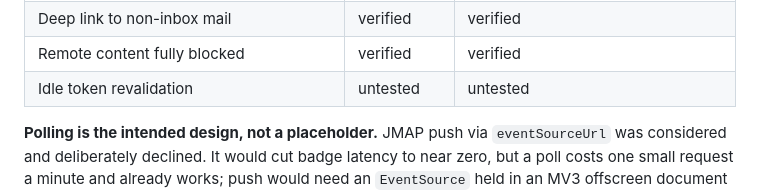
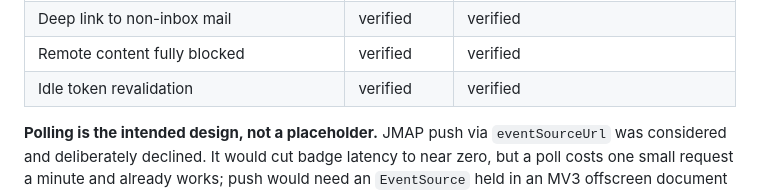
Before and after one commit to ikryten/fastmail-notifier, a Markdown page: README.md, the part around the change. GitHub-like rendering.

Commit message:
Record idle token revalidation as verified
Confirmed by hand: with nothing watched and a warm session cache, a token
revoked server-side is still noticed, and the toolbar click reaches Options
rather than webmail.

That was the last untested row -- every behaviour in the status table has now
been checked in a real browser, not only against the mocked server.

Co-Authored-By: Claude Opus 5 (1M context) <noreply@anthropic.com>
Claude-Session: https://claude.ai/code/session_01WsckqheEY2ogYU8zeoopNL

```diff
--- a/README.md
+++ b/README.md
@@ -429,7 +429,7 @@ Working in both browsers from one codebase, with no build step and no dependenci
 | Watched folders: badge, preview, notifications | verified | verified |
 | Deep link to non-inbox mail | verified | verified |
 | Remote content fully blocked | verified | verified |
-| Idle token revalidation | untested | untested |
+| Idle token revalidation | verified | verified |
 
 **Polling is the intended design, not a placeholder.** JMAP push via `eventSourceUrl`
 was considered and deliberately declined. It would cut badge latency to near zero, but a
```
